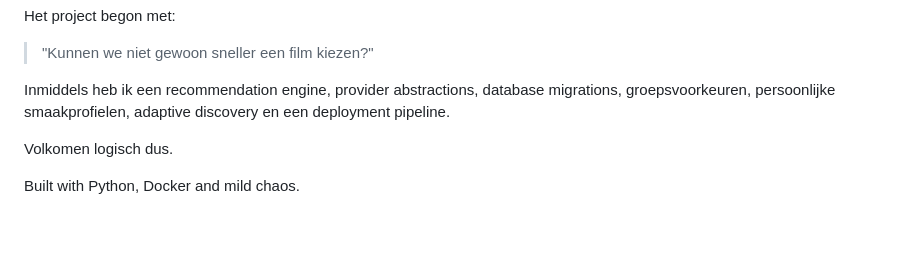
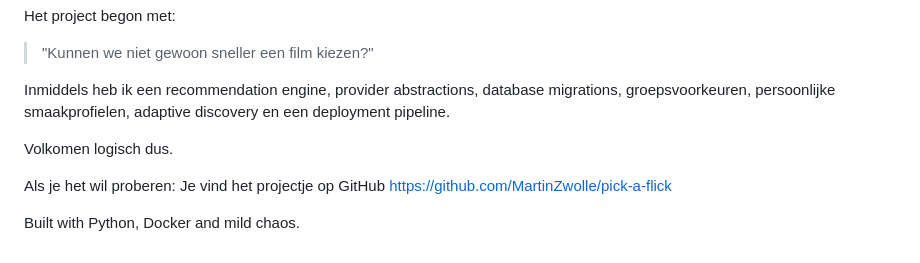
Before and after one commit to MartinZwolle/elegantchaos-labs, a Markdown page: src/posts/pick-a-flick.md, the part around the change. Rendered like a GitHub page; blank space fills up the shorter version.

Commit message:
chore(blog): sync Pick a Flick

```diff
--- a/src/posts/pick-a-flick.md
+++ b/src/posts/pick-a-flick.md
@@ -482,4 +482,6 @@ Inmiddels heb ik een recommendation engine, provider abstractions, database migr
 
 Volkomen logisch dus.
 
+Als je het wil proberen: Je vind het projectje op GitHub https://github.com/MartinZwolle/pick-a-flick
+
 Built with Python, Docker and mild chaos.
```
